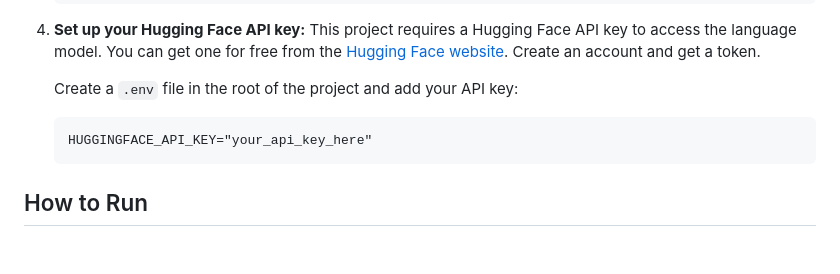
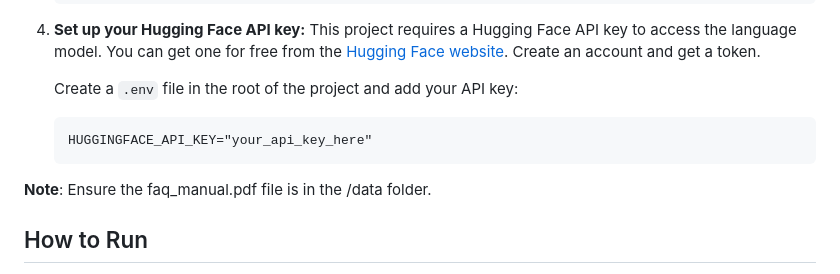
Before and after one commit to abhi-singh2310/agent_TW, a Markdown page: README.md, the part around the change. Drawn GitHub-style; blank space fills up the shorter version.

````diff
--- a/README.md
+++ b/README.md
@@ -85,6 +85,8 @@ The RAG pipeline is implemented as follows:
     HUGGINGFACE_API_KEY="your_api_key_here"
     ```
 
+**Note**: Ensure the faq_manual.pdf file is in the /data folder.
+
 ## How to Run
 
 1.  **Start the Flask application:**
````
